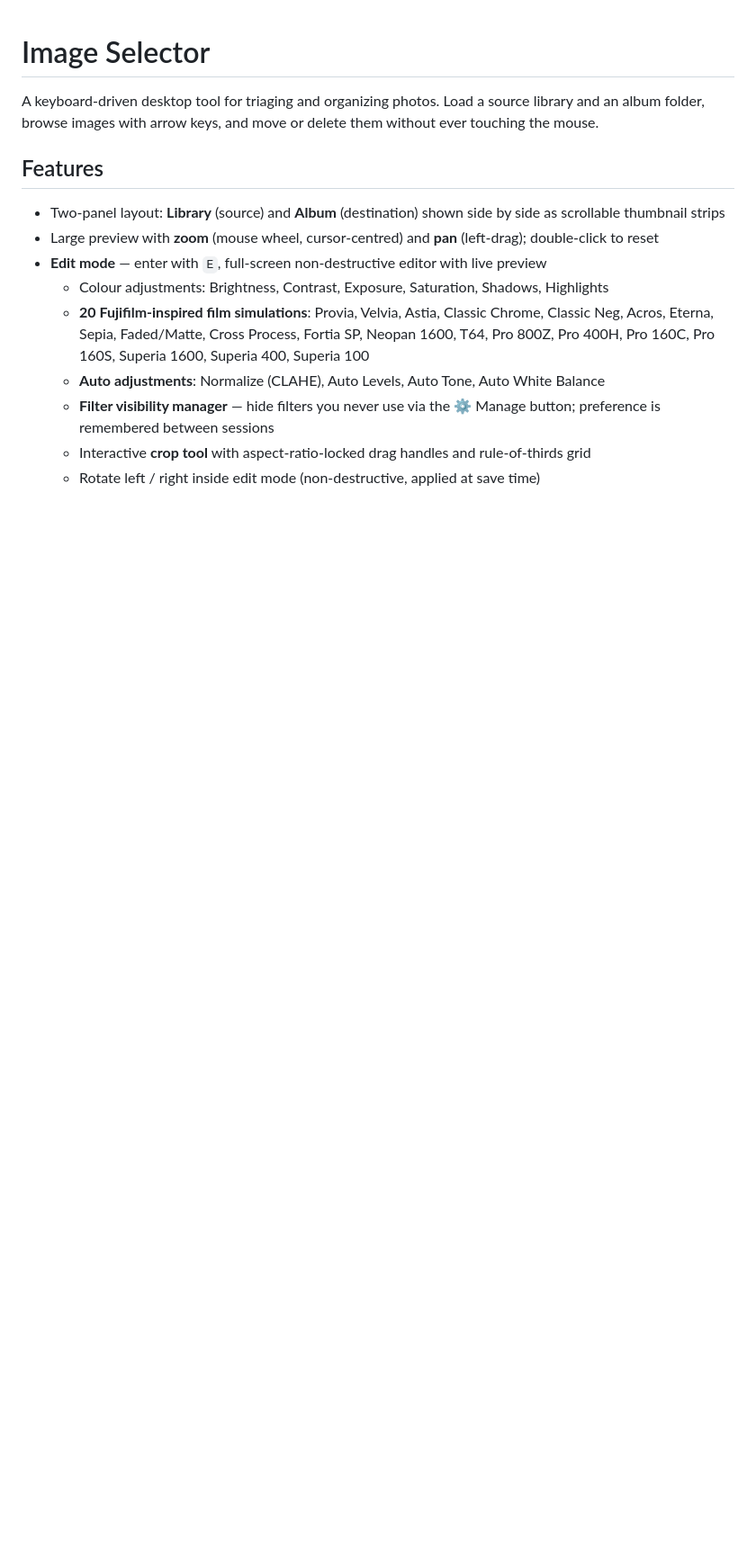
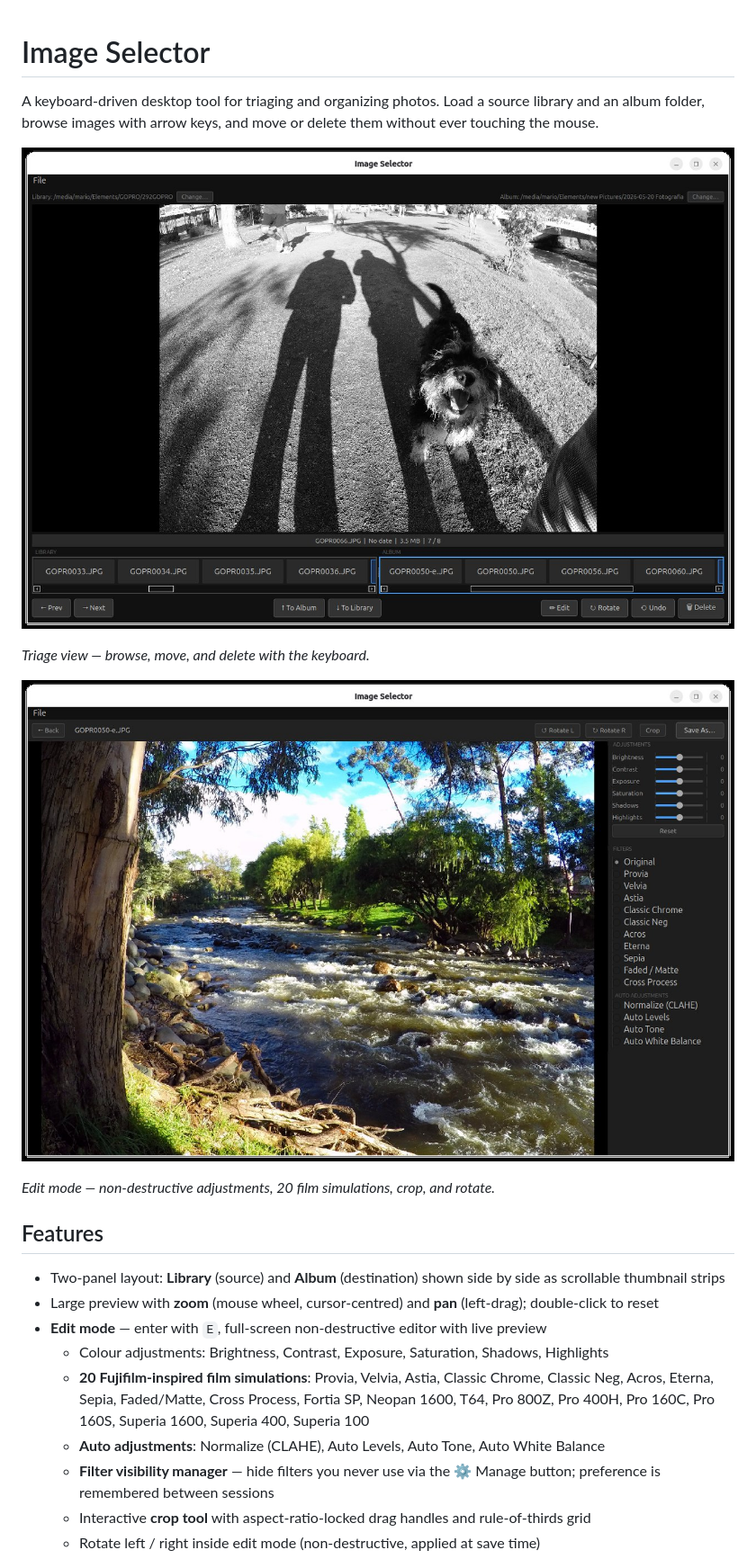
Before and after one commit to mnavas/image-selector, a Markdown page: README.md, the part around the change. Shown at 90% size. Rendered like a GitHub page; pictures changed too: docs/edit.jpg (added), docs/main.jpg (added); blank space fills up the shorter version.

Commit message:
Add screenshots and update README with preview images
Converted main.png and edit.png to JPEG (1280px, 85% quality) to reduce
size from ~1.5 MB to ~580 KB combined. Added both to the README intro.

Co-Authored-By: Claude Sonnet 4.6 <noreply@anthropic.com>

```diff
--- a/README.md
+++ b/README.md
@@ -1,6 +1,14 @@
 # Image Selector
 
 A keyboard-driven desktop tool for triaging and organizing photos. Load a source library and an album folder, browse images with arrow keys, and move or delete them without ever touching the mouse.
+
+![Triage view](docs/main.jpg)
+
+*Triage view — browse, move, and delete with the keyboard.*
+
+![Edit mode](docs/edit.jpg)
+
+*Edit mode — non-destructive adjustments, 20 film simulations, crop, and rotate.*
 
 ## Features
 
```
Also changed, not shown: 1 other file.
